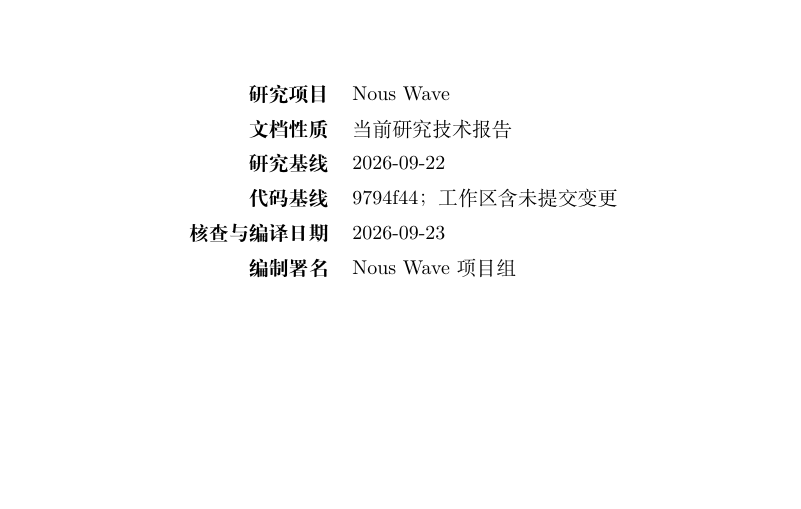
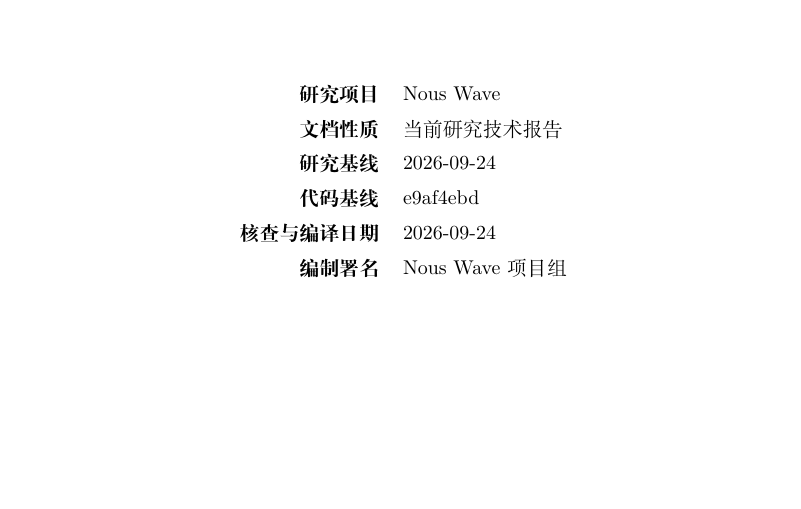
Before and after one commit to Heptalogos-Devs/Architecture-Vault, a LaTeX thesis (docs/Nous-Wave/main.tex, which reads docs/Nous-Wave/metadata.tex): part of page 1 of 49, cut so that both start at the same text. Compiled offline with XeLaTeX.

Commit message:
docs(nous): refresh report baseline metadata

```diff
--- a/docs/Nous-Wave/metadata.tex
+++ b/docs/Nous-Wave/metadata.tex
@@ -1,12 +1,12 @@
 \newcommand{\ReportTitleCN}{Nous Wave 当前研究总报告}
 \newcommand{\ReportTitleEN}{Nous Wave: Current Research and System Design}
 \newcommand{\ReportAuthor}{Nous Wave 项目组}
-\newcommand{\ReportBaselineDate}{2026-09-22}
-\newcommand{\ReportRepositoryBaseline}{9794f44；工作区含未提交变更}
-\newcommand{\ReportCompileDate}{2026-09-23}
+\newcommand{\ReportBaselineDate}{2026-09-24}
+\newcommand{\ReportRepositoryBaseline}{e9af4ebd}
+\newcommand{\ReportCompileDate}{2026-09-24}
 \hypersetup{
   pdftitle={Nous Wave 当前研究总报告},
   pdfauthor={Nous Wave 项目组},
   pdfsubject={当前研究状态、语义模型、实现情况与后续问题},
-  pdfkeywords={Nous Wave, 主体认知, 记忆语义, 检索, Heptalogos}
+  pdfkeywords={Nous Wave, 主体认知, 记忆语义, Social Cognition, 检索, Heptalogos}
 }
```
